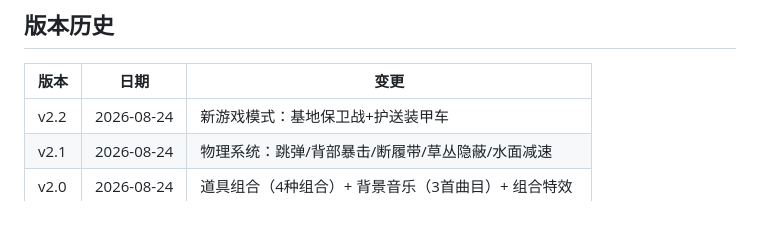
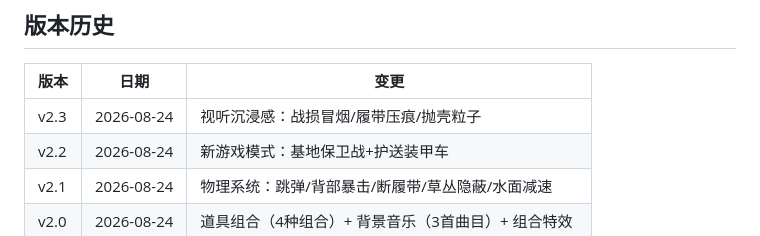
Before and after one commit to fds2003/oubao-tank, a Markdown page: README.md, the part around the change. Drawn GitHub-style.

Commit message:
docs: 更新文档 - v2.3视听沉浸感完成
🤖 Generated with Codebuff
Co-Authored-By: Codebuff <noreply@codebuff.com>

```diff
--- a/README.md
+++ b/README.md
@@ -299,6 +299,7 @@ menu → countdown → play → round → (match | countdown)
 
 | 版本 | 日期 | 变更 |
 |------|------|------|
+| v2.3 | 2026-08-24 | 视听沉浸感：战损冒烟/履带压痕/抛壳粒子 |
 | v2.2 | 2026-08-24 | 新游戏模式：基地保卫战+护送装甲车 |
 | v2.1 | 2026-08-24 | 物理系统：跳弹/背部暴击/断履带/草丛隐蔽/水面减速 |
 | v2.0 | 2026-08-24 | 道具组合（4种组合）+ 背景音乐（3首曲目）+ 组合特效 |
```
